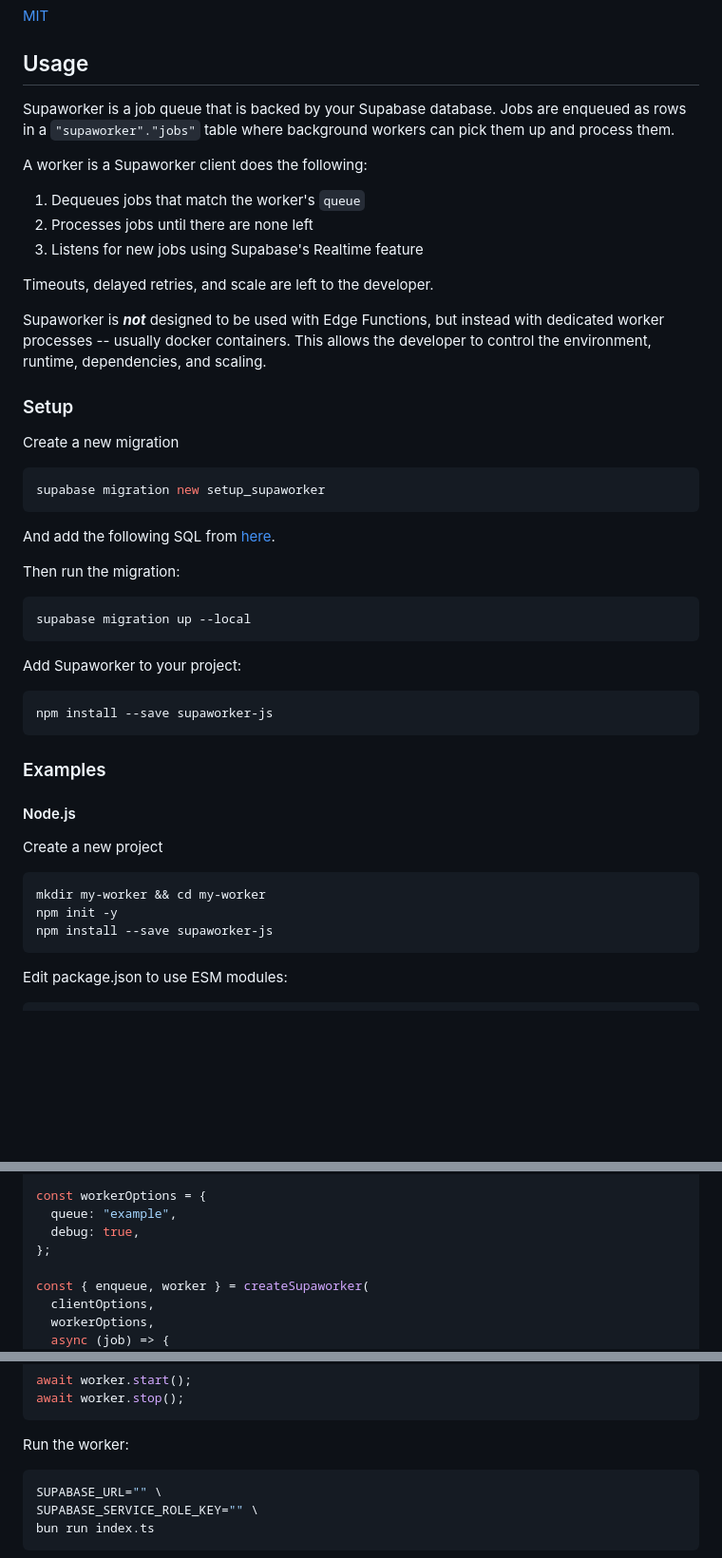
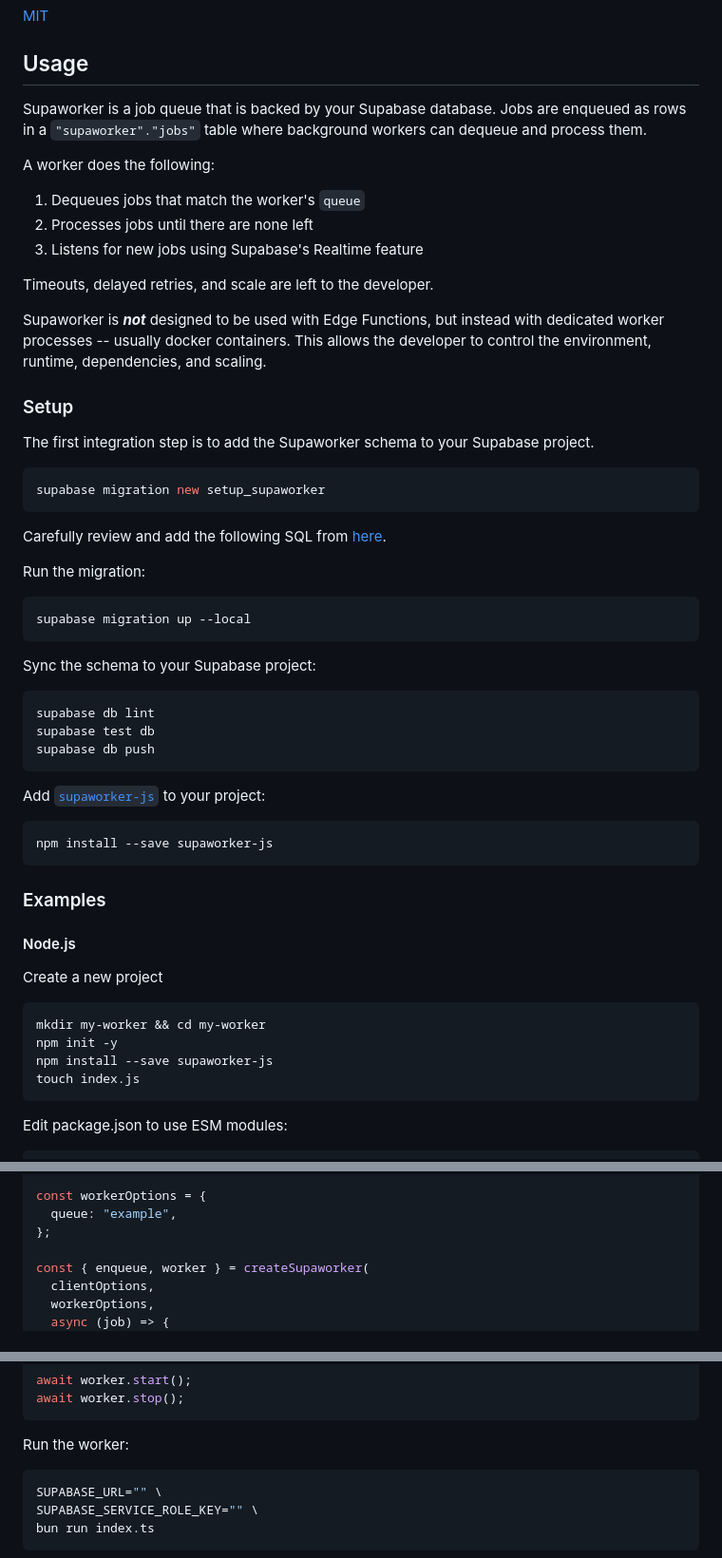
Before and after one commit to typov-software/supaworker-js, a Markdown page: README.md, 3 parts joined by grey strips. Shown at 95% size. Drawn GitHub-style; blank space fills up the shorter version.

Commit message:
docs: update readme with more detailed setup info

````diff
--- a/README.md
+++ b/README.md
@@ -7,9 +7,9 @@ Supaworker is a job queue for Supabase projects.
 ## Usage
 
 Supaworker is a job queue that is backed by your Supabase database.
-Jobs are enqueued as rows in a `"supaworker"."jobs"` table where background workers can pick them up and process them.
+Jobs are enqueued as rows in a `"supaworker"."jobs"` table where background workers can dequeue and process them.
 
-A worker is a Supaworker client does the following:
+A worker does the following:
 
 1. Dequeues jobs that match the worker's `queue`
 2. Processes jobs until there are none left
@@ -21,21 +21,29 @@ Supaworker is _**not**_ designed to be used with Edge Functions, but instead wit
 
 ### Setup
 
-Create a new migration
+The first integration step is to add the Supaworker schema to your Supabase project.
 
 ```bash
 supabase migration new setup_supaworker
 ```
 
-And add the following SQL from [here](./supabase/migrations/20240407025302_setup_supaworker.sql).
+Carefully review and add the following SQL from [here](./supabase/migrations/20240407025302_setup_supaworker.sql).
 
-Then run the migration:
+Run the migration:
 
 ```bash
 supabase migration up --local
 ```
 
-Add Supaworker to your project:
+Sync the schema to your Supabase project:
+
+```bash
+supabase db lint
+supabase test db
+supabase db push
+```
+
+Add [`supaworker-js`](https://www.npmjs.com/package/supaworker-js) to your project:
 
 ```bash
 npm install --save supaworker-js
@@ -51,6 +59,7 @@ Create a new project
 mkdir my-worker && cd my-worker
 npm init -y
 npm install --save supaworker-js
+touch index.js
 ```
 
 Edit package.json to use ESM modules:
@@ -73,7 +82,6 @@ const clientOptions = {
 
 const workerOptions = {
   queue: "example",
-  debug: true,
 };
 
 const { enqueue, worker } = createSupaworker(
@@ -167,7 +174,7 @@ await worker.stop();
 
 Run the worker:
 
-```sh
+```bash
 SUPABASE_URL="" \
 SUPABASE_SERVICE_ROLE_KEY="" \
 bun run index.ts
````
Also changed, not shown: other parts of README.md (+4 -5 lines).
